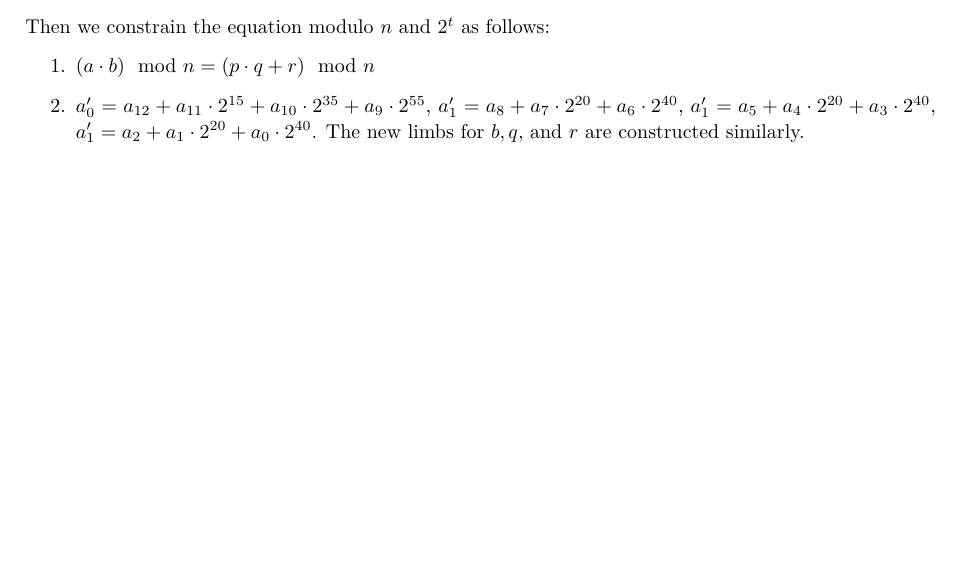
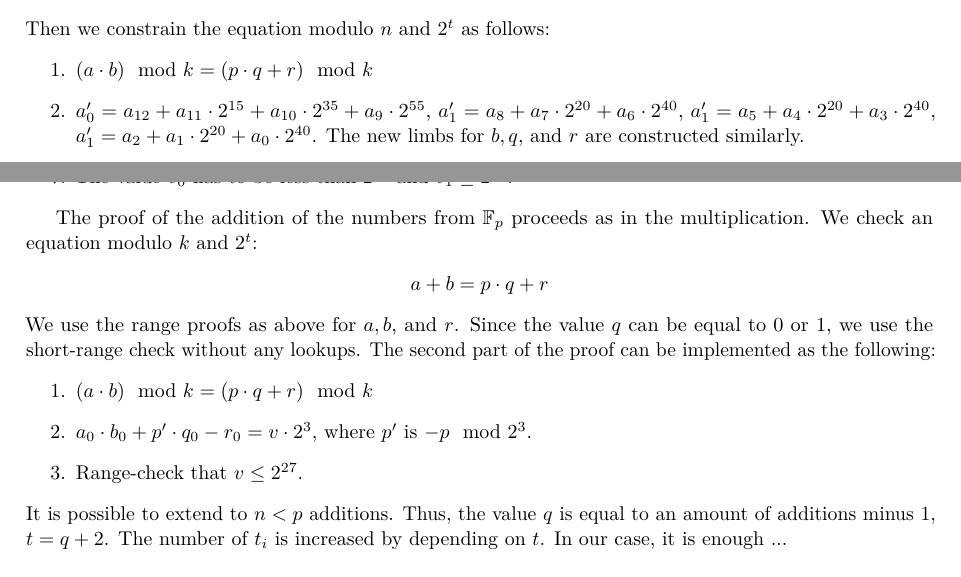
Before and after one commit to NilFoundation/solana-consensus-proof, a LaTeX thesis (docs/design/main.tex, which reads docs/design/chapters/generator/circuit/eddsa.tex): part of page 18 of 23 before the commit and two parts of pages 18 and 19 of 24 after it, the two joined at a grey line, cut so that both start at the same text, the shorter picture padded with empty space. Compiled offline with pdfLaTeX.

Commit message:
non-native addition

```diff
--- a/docs/design/chapters/generator/circuit/eddsa.tex
+++ b/docs/design/chapters/generator/circuit/eddsa.tex
@@ -80,7 +80,7 @@ The first column contains all integers in the range $[0, 2^{20})$, and the secon
 \end{enumerate}
 Then we constrain the equation modulo $n$ and $2^t$ as follows:
 \begin{enumerate}
-\item $(a\cdot b) \mod n = (p \cdot q + r) \mod n$
+\item $(a\cdot b) \mod k = (p \cdot q + r) \mod k$
 \item $a'_0 = a_{12} + a_{11} \cdot 2^{15} + a_{10} \cdot 2^{35} + a_9 \cdot 2^{55}$, $a'_1 = a_8 + a_7 \cdot 2^{20} + a_6 \cdot 2^{40}$, $a'_1 = a_5 + a_4 \cdot 2^{20} + a_3 \cdot 2^{40}$, $a'_1 = a_2 + a_1 \cdot 2^{20} + a_0 \cdot 2^{40}$.
 The new limbs for  $b, q$, and $r$ are constructed similarly.
 \item Let $p'$ be $-p \mod 2^t$ and $p' = p'_{0} + p'_{1}\cdot 2^{75} + p'_2 \cdot 2^{135}+ p'_3 \cdot 2^{195}$. The limbs $p'_0, p'_1, p'_2$ and $p'_3$ are circuits parameters.
@@ -97,6 +97,23 @@ The new limbs for  $b, q$, and $r$ are constructed similarly.
 \item The value $v_0$ has to be less than $2^{68}$ and $v_1 \le 2^{78}$.
 \end{enumerate}
 
+The proof of the addition of the numbers from $\mathbb{F}_p$ proceeds as in the multiplication.
+We check an equation modulo $k$ and $2^t$:
+\begin{center}
+$a + b = p\cdot q + r$
+\end{center}
+We use the range proofs as above for $a, b$, and $r$.
+Since the value $q$ can be equal to $0$ or $1$, we use the short-range check without any lookups.
+The second part of the proof can be implemented as the following:
+\begin{enumerate}
+\item $(a\cdot b) \mod k = (p \cdot q + r) \mod k$
+\item $a_0 \cdot b_0 + p'\cdot q_0 - r_0 = v \cdot 2^3$, where $p'$ is $- p \mod 2^3$.
+\item Range-check that $v \leq 2^{27}$.
+\end{enumerate}
+It is possible to extend to $n < p$ additions.
+Thus, the value $q$ is equal to an amount of additions minus 1, $t = q + 2$.
+The number of $t_i $ is increased by depending on $t$.
+In our case, it is enough ...
 
 \paragraph{Fixed-base scalar multiplication circuit}:
 We precompute all values $w(B,s',k) = k_i \cdot 8^{s'} B$, where $k_i \in \{ 0,..7 \}$, $s' \in \{0,.., 84\}$.
```
Also changed, not shown: docs/design/main.pdf, docs/design/chapters/generator/circuit/eddsa.tex (4 more changed lines).
